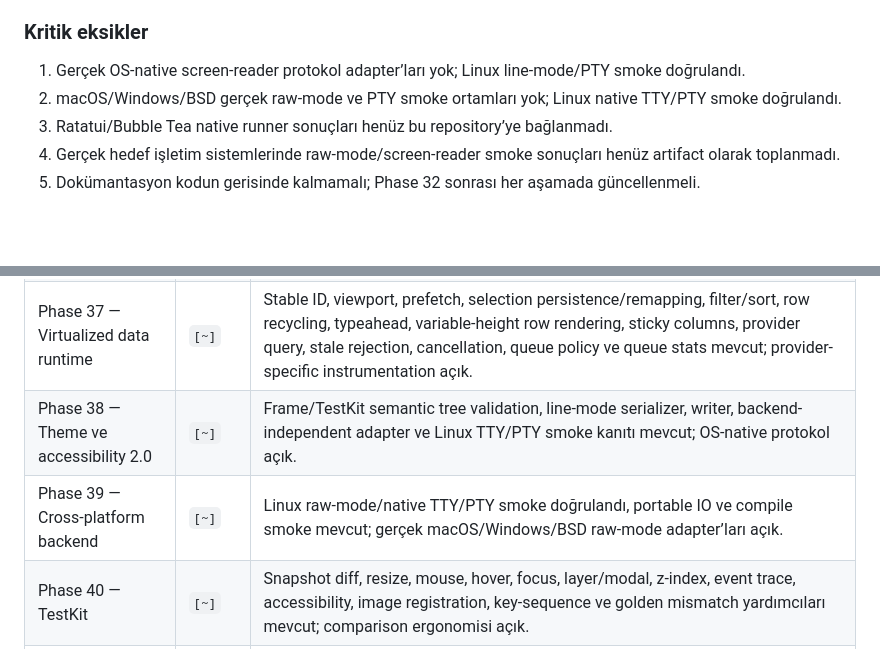
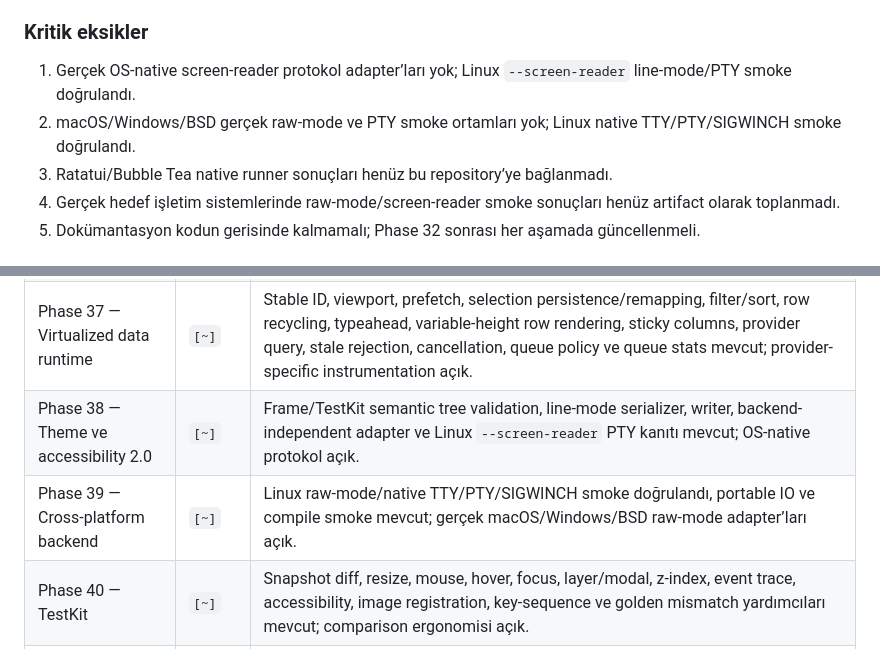
Before and after one commit to thebanri/limoni, a Markdown page: LIMONI_ROADMAP.md, 2 parts joined by grey strips. Drawn GitHub-style; blank space fills up the shorter version.

```diff
--- a/LIMONI_ROADMAP.md
+++ b/LIMONI_ROADMAP.md
@@ -112,8 +112,8 @@ Bubble Tea'nin eksik bıraktığı veya ekosisteme devrettiği konular Limoni'ni
 
 ### Kritik eksikler
 
-1. Gerçek OS-native screen-reader protokol adapter’ları yok; Linux line-mode/PTY smoke doğrulandı.
-2. macOS/Windows/BSD gerçek raw-mode ve PTY smoke ortamları yok; Linux native TTY/PTY smoke doğrulandı.
+1. Gerçek OS-native screen-reader protokol adapter’ları yok; Linux `--screen-reader` line-mode/PTY smoke doğrulandı.
+2. macOS/Windows/BSD gerçek raw-mode ve PTY smoke ortamları yok; Linux native TTY/PTY/SIGWINCH smoke doğrulandı.
 3. Ratatui/Bubble Tea native runner sonuçları henüz bu repository’ye bağlanmadı.
 4. Gerçek hedef işletim sistemlerinde raw-mode/screen-reader smoke sonuçları henüz artifact olarak toplanmadı.
 5. Dokümantasyon kodun gerisinde kalmamalı; Phase 32 sonrası her aşamada güncellenmeli.
@@ -244,8 +244,8 @@ kriterlerinin bir bölümü açık, `[ ]` henüz uygulanmadı.
 | Phase 35 — Interaction Engine 2.0 | `[x]` | Event region, capture/target/bubble, hover, double-click, modal/layer routing testli. |
 | Phase 36 — Layout negotiation | `[~]` | Measure/arrange, intrinsic ölçüm, child aggregation, overflow, diagnostics, responsive breakpoint, baseline/alignment ve debug inspector entegrasyonu mevcut; kabul kapsamı açık. |
 | Phase 37 — Virtualized data runtime | `[~]` | Stable ID, viewport, prefetch, selection persistence/remapping, filter/sort, row recycling, typeahead, variable-height row rendering, sticky columns, provider query, stale rejection, cancellation, queue policy ve queue stats mevcut; provider-specific instrumentation açık. |
-| Phase 38 — Theme ve accessibility 2.0 | `[~]` | Frame/TestKit semantic tree validation, line-mode serializer, writer, backend-independent adapter ve Linux TTY/PTY smoke kanıtı mevcut; OS-native protokol açık. |
-| Phase 39 — Cross-platform backend | `[~]` | Linux raw-mode/native TTY/PTY smoke doğrulandı, portable IO ve compile smoke mevcut; gerçek macOS/Windows/BSD raw-mode adapter’ları açık. |
+| Phase 38 — Theme ve accessibility 2.0 | `[~]` | Frame/TestKit semantic tree validation, line-mode serializer, writer, backend-independent adapter ve Linux `--screen-reader` PTY kanıtı mevcut; OS-native protokol açık. |
+| Phase 39 — Cross-platform backend | `[~]` | Linux raw-mode/native TTY/PTY/SIGWINCH smoke doğrulandı, portable IO ve compile smoke mevcut; gerçek macOS/Windows/BSD raw-mode adapter’ları açık. |
 | Phase 40 — TestKit | `[~]` | Snapshot diff, resize, mouse, hover, focus, layer/modal, z-index, event trace, accessibility, image registration, key-sequence ve golden mismatch yardımcıları mevcut; comparison ergonomisi açık. |
 | Phase 41 — Benchmark laboratuvarı | `[~]` | Reproducible workload schema, p50/p95/p99, emitted-byte, allocation, latency, dirty-cell, rows/sec, goroutine, JSON ve HTML dashboard report mevcut; harici runner sonuçları açık. |
 
```
Also changed, not shown: docs/platform-testing.md (+14 -0 lines).
